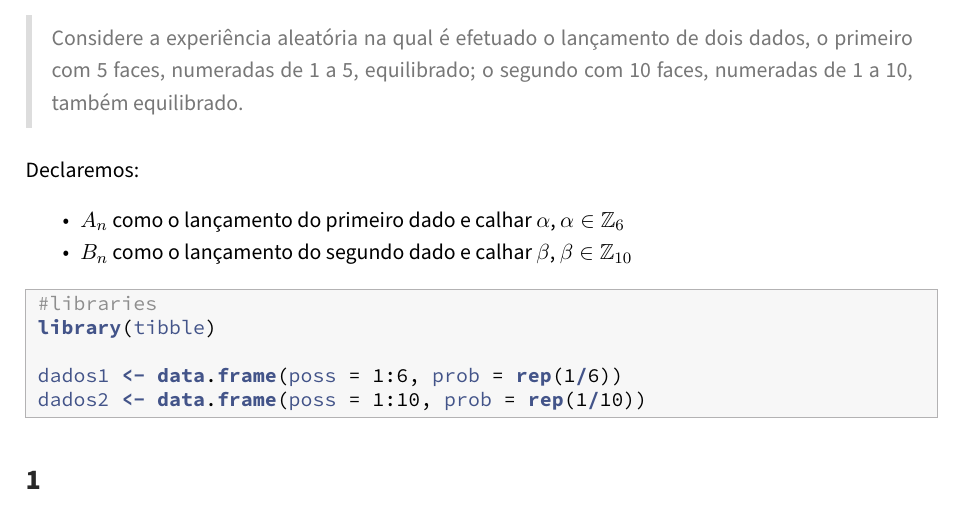
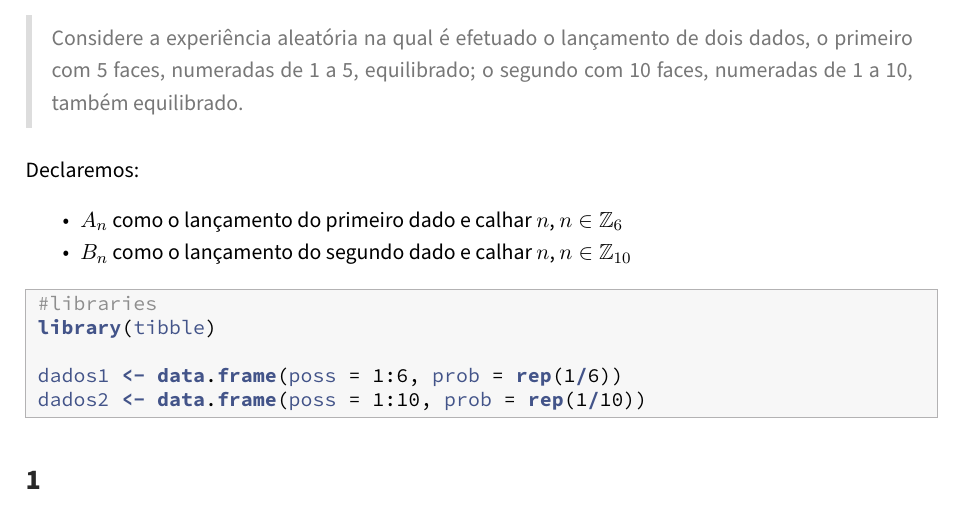
Before and after one commit to notPlancha/tpcs-estatistica-computacional, an R Markdown document (tpc1/tpc1.rmd): part of page 1 of 3, cut so that both start at the same text. The pictures show the output file tpc1/tpc1.pdf that the author committed with the source.

Commit message:
tpc1 small fix

````diff
--- a/tpc1/tpc1.rmd
+++ b/tpc1/tpc1.rmd
@@ -18,8 +18,8 @@ output:
 
 Declaremos:
 
-* $A_n$ como o lançamento do primeiro dado e calhar $\alpha$, $\alpha \in \mathbb{Z}_6$
-* $B_n$ como o lançamento do segundo dado e calhar $\beta$, $\beta \in \mathbb{Z}_{10}$
+* $A_n$ como o lançamento do primeiro dado e calhar $n$, $n \in \mathbb{Z}_6$
+* $B_n$ como o lançamento do segundo dado e calhar $n$, $n \in \mathbb{Z}_{10}$
 ```{r results = FALSE, out.height = 10}
 #libraries
 library(tibble)
````
Also changed, not shown: render.R (+1 -1 lines), tpc1/tpc1.pdf.
